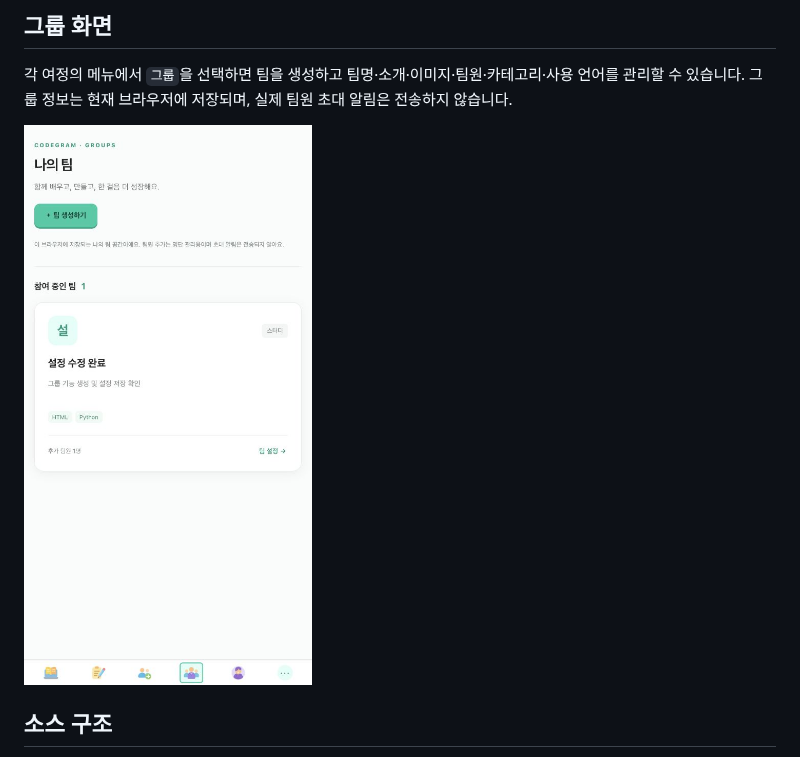
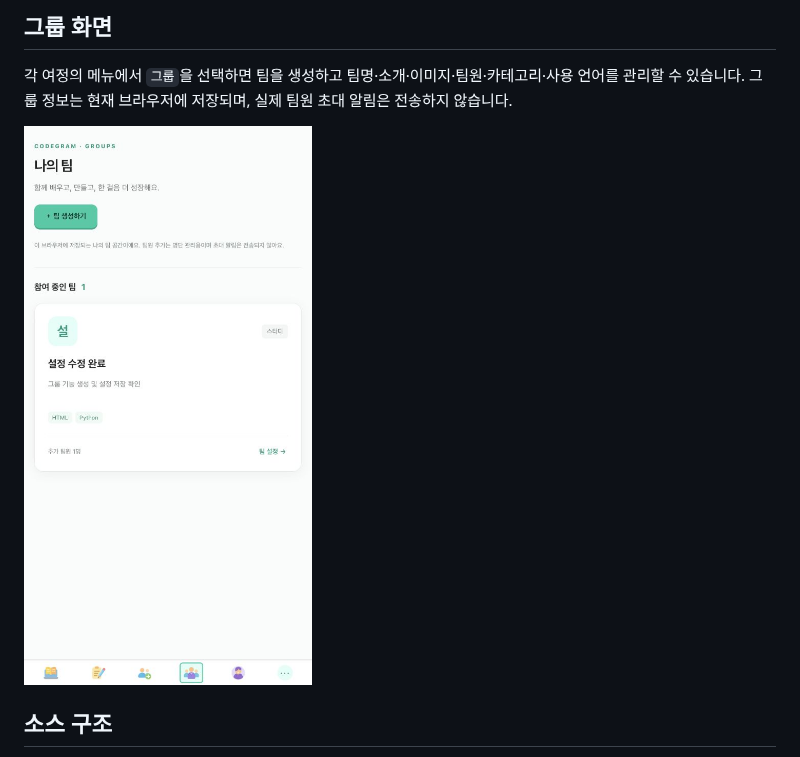
Before and after one commit to Commit-Eleven/Frontend, a Markdown page: README.md, the part around the change. Drawn GitHub-style.

Commit message:
docs: match screenshot extension to JPEG format

```diff
--- a/README.md
+++ b/README.md
@@ -24,7 +24,7 @@ npm run dev
 
 각 여정의 메뉴에서 `그룹`을 선택하면 팀을 생성하고 팀명·소개·이미지·팀원·카테고리·사용 언어를 관리할 수 있습니다. 그룹 정보는 현재 브라우저에 저장되며, 실제 팀원 초대 알림은 전송하지 않습니다.
 
-<img src="docs/images/groups.png" alt="그룹 생성 후 팀 목록과 설정 화면" width="420" />
+<img src="docs/images/groups.jpg" alt="그룹 생성 후 팀 목록과 설정 화면" width="420" />
 
 ## 소스 구조
 
```
Also changed, not shown: docs/images/groups.jpg (renamed from docs/images/groups.png).
